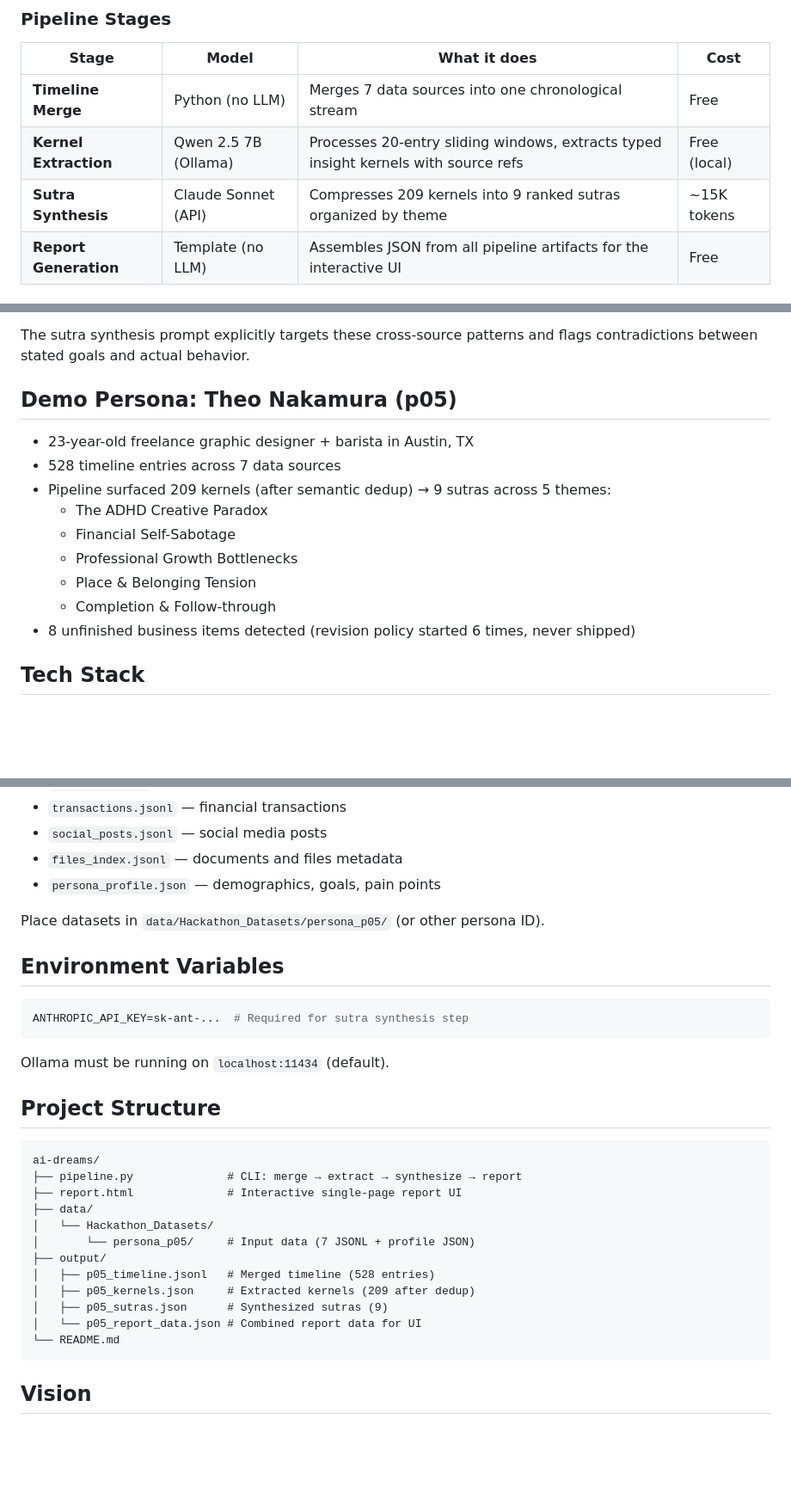
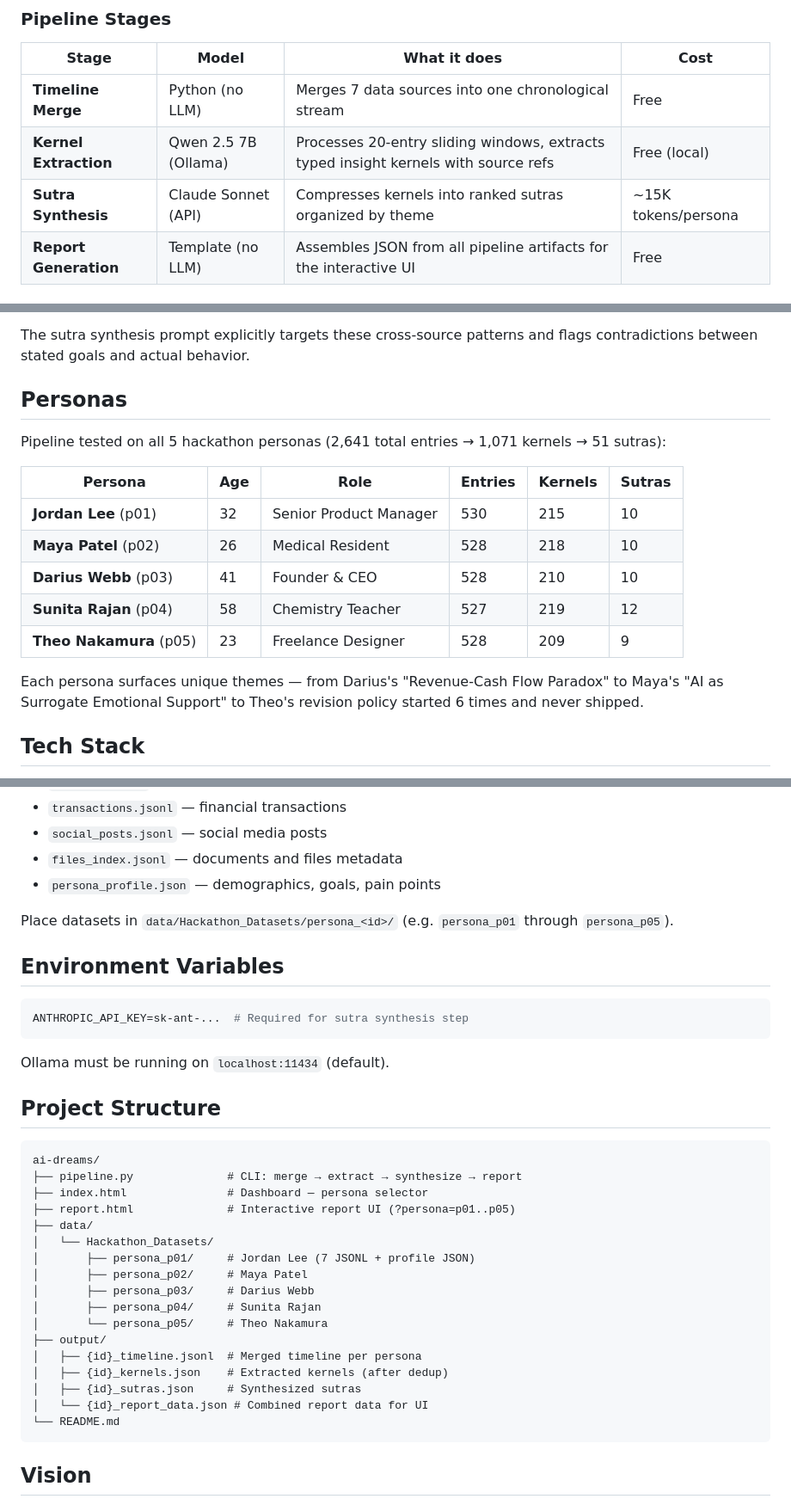
Before and after one commit to symbolic01/ai-dreams, a Markdown page: README.md, 3 parts joined by grey strips. Shown at 86% size. Rendered like a GitHub page; blank space fills up the shorter version.

Commit message:
docs: update README for all 5 personas, dashboard, remove stale p05-only refs
Co-Authored-By: Claude Opus 4.6 <noreply@anthropic.com>

````diff
--- a/README.md
+++ b/README.md
@@ -51,7 +51,7 @@ Then open `report.html` in a browser — it loads `output/p05_report_data.json`
 |-------|-------|-------------|------|
 | **Timeline Merge** | Python (no LLM) | Merges 7 data sources into one chronological stream | Free |
 | **Kernel Extraction** | Qwen 2.5 7B (Ollama) | Processes 20-entry sliding windows, extracts typed insight kernels with source refs | Free (local) |
-| **Sutra Synthesis** | Claude Sonnet (API) | Compresses 209 kernels into 9 ranked sutras organized by theme | ~15K tokens |
+| **Sutra Synthesis** | Claude Sonnet (API) | Compresses kernels into ranked sutras organized by theme | ~15K tokens/persona |
 | **Report Generation** | Template (no LLM) | Assembles JSON from all pipeline artifacts for the interactive UI | Free |
 
 ### Kernel Types
@@ -88,17 +88,19 @@ The most valuable insights emerge at intersections between data sources:
 
 The sutra synthesis prompt explicitly targets these cross-source patterns and flags contradictions between stated goals and actual behavior.
 
-## Demo Persona: Theo Nakamura (p05)
+## Personas
 
-- 23-year-old freelance graphic designer + barista in Austin, TX
-- 528 timeline entries across 7 data sources
-- Pipeline surfaced 209 kernels (after semantic dedup) → 9 sutras across 5 themes:
-  - The ADHD Creative Paradox
-  - Financial Self-Sabotage
-  - Professional Growth Bottlenecks
-  - Place & Belonging Tension
-  - Completion & Follow-through
-- 8 unfinished business items detected (revision policy started 6 times, never shipped)
+Pipeline tested on all 5 hackathon personas (2,641 total entries → 1,071 kernels → 51 sutras):
+
+| Persona | Age | Role | Entries | Kernels | Sutras |
+|---------|-----|------|---------|---------|--------|
+| **Jordan Lee** (p01) | 32 | Senior Product Manager | 530 | 215 | 10 |
+| **Maya Patel** (p02) | 26 | Medical Resident | 528 | 218 | 10 |
+| **Darius Webb** (p03) | 41 | Founder & CEO | 528 | 210 | 10 |
+| **Sunita Rajan** (p04) | 58 | Chemistry Teacher | 527 | 219 | 12 |
+| **Theo Nakamura** (p05) | 23 | Freelance Designer | 528 | 209 | 9 |
+
+Each persona surfaces unique themes — from Darius's "Revenue-Cash Flow Paradox" to Maya's "AI as Surrogate Emotional Support" to Theo's revision policy started 6 times and never shipped.
 
 ## Tech Stack
 
@@ -121,7 +123,7 @@ Uses the [hackathon-provided synthetic persona datasets](https://drive.google.co
 - `files_index.jsonl` — documents and files metadata
 - `persona_profile.json` — demographics, goals, pain points
 
-Place datasets in `data/Hackathon_Datasets/persona_p05/` (or other persona ID).
+Place datasets in `data/Hackathon_Datasets/persona_<id>/` (e.g. `persona_p01` through `persona_p05`).
 
 ## Environment Variables
 
@@ -136,15 +138,20 @@ Ollama must be running on `localhost:11434` (default).
 ```
 ai-dreams/
 ├── pipeline.py              # CLI: merge → extract → synthesize → report
-├── report.html              # Interactive single-page report UI
+├── index.html               # Dashboard — persona selector
+├── report.html              # Interactive report UI (?persona=p01..p05)
 ├── data/
 │   └── Hackathon_Datasets/
-│       └── persona_p05/     # Input data (7 JSONL + profile JSON)
+│       ├── persona_p01/     # Jordan Lee (7 JSONL + profile JSON)
+│       ├── persona_p02/     # Maya Patel
+│       ├── persona_p03/     # Darius Webb
+│       ├── persona_p04/     # Sunita Rajan
+│       └── persona_p05/     # Theo Nakamura
 ├── output/
-│   ├── p05_timeline.jsonl   # Merged timeline (528 entries)
-│   ├── p05_kernels.json     # Extracted kernels (209 after dedup)
-│   ├── p05_sutras.json      # Synthesized sutras (9)
-│   └── p05_report_data.json # Combined report data for UI
+│   ├── {id}_timeline.jsonl  # Merged timeline per persona
+│   ├── {id}_kernels.json    # Extracted kernels (after dedup)
+│   ├── {id}_sutras.json     # Synthesized sutras
+│   └── {id}_report_data.json # Combined report data for UI
 └── README.md
 ```
 
````
Also changed, not shown: other parts of README.md (+0 -1 lines).
